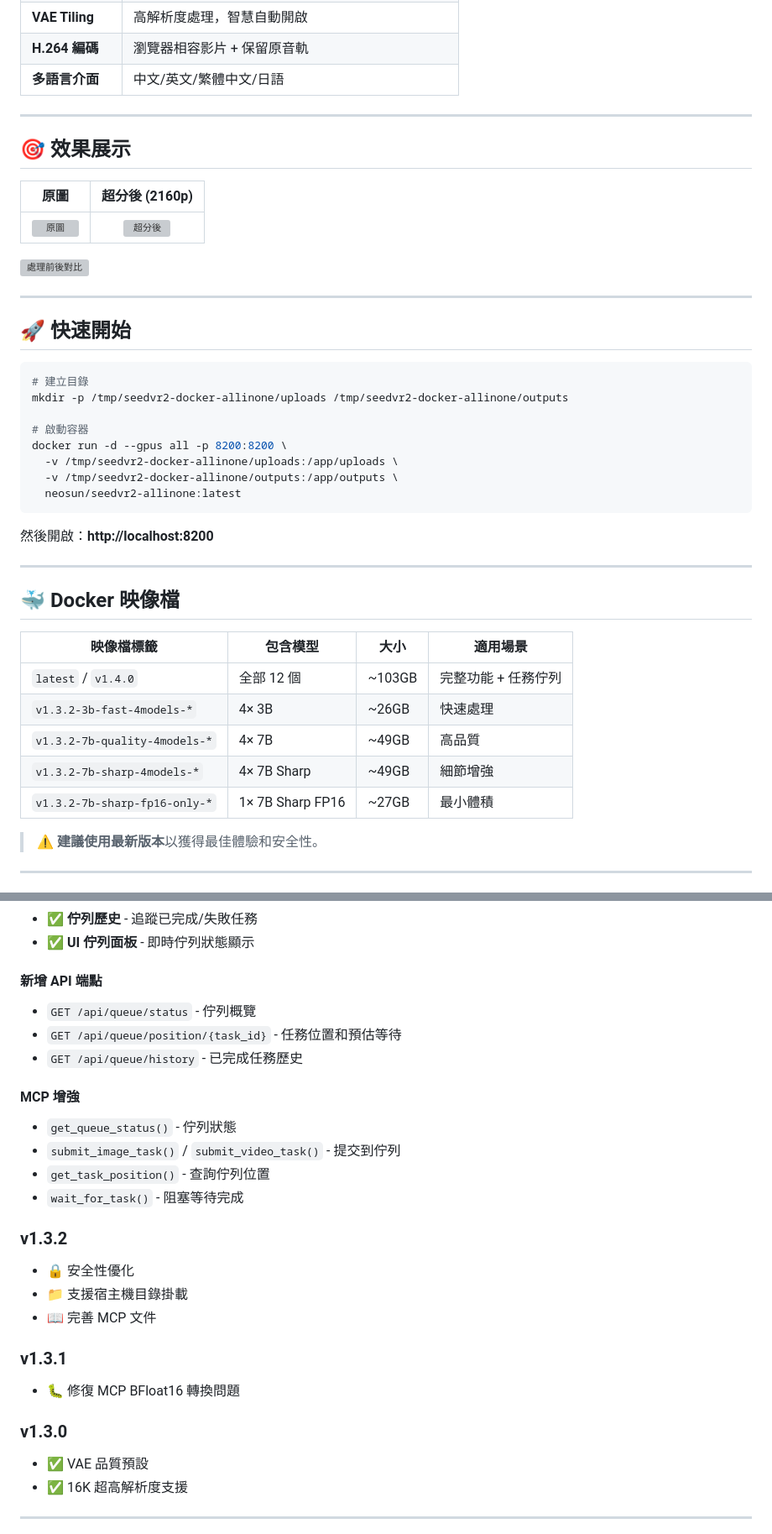
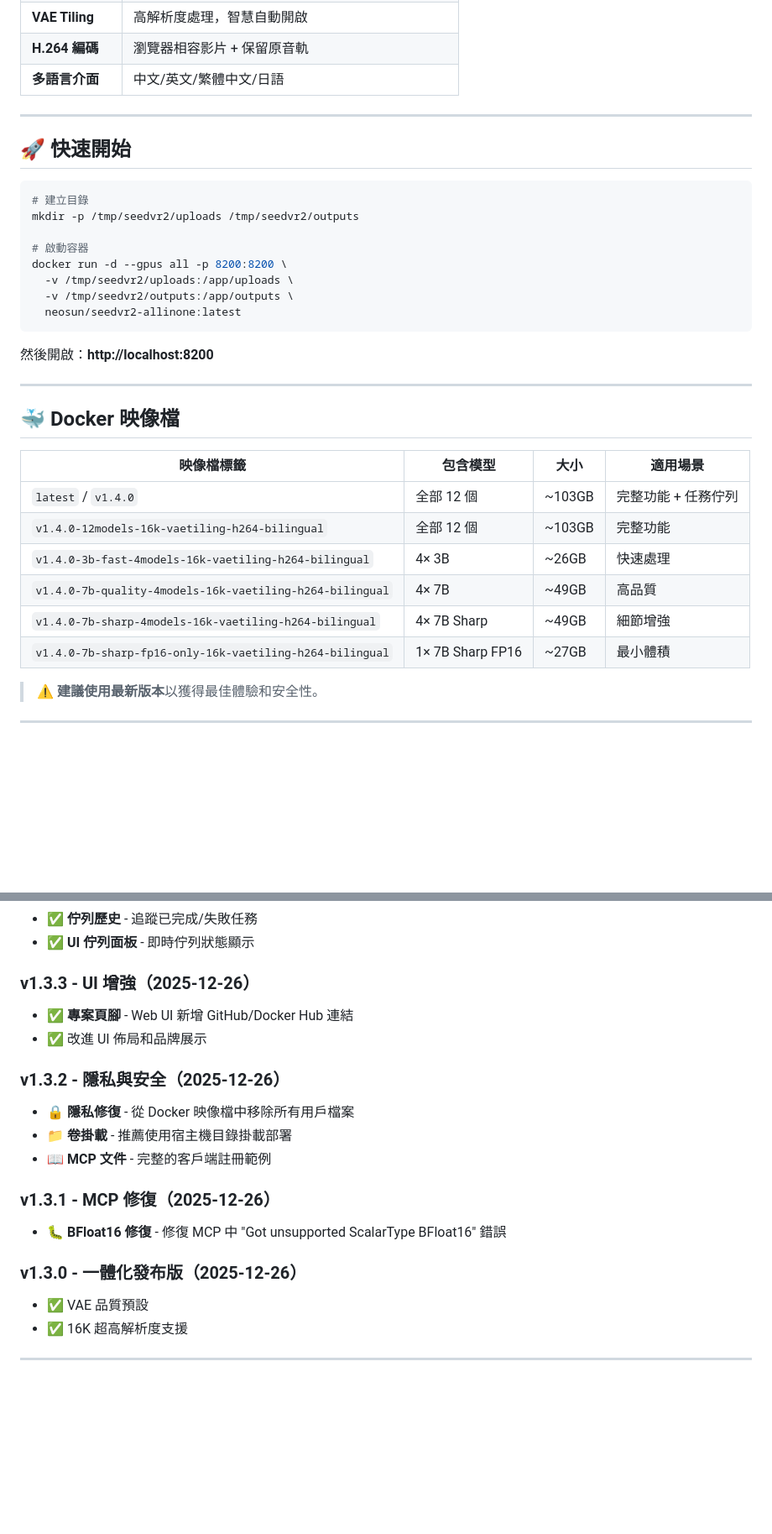
Before and after one commit to neosun100/seedvr2-docker-allinone, a Markdown page: README_TW.md, 2 parts joined by grey strips. Shown: that part at 84% size. Drawn GitHub-style; blank space fills up the shorter version; grey boxes are pictures that could not be loaded.

Commit message:
docs: Update README_TW.md with v1.4.0 Docker images and complete changelog

````diff
--- a/README_TW.md
+++ b/README_TW.md
@@ -33,26 +33,16 @@
 
 ---
 
-## 🎯 效果展示
-
-| 原圖 | 超分後 (2160p) |
-|:----:|:--------------:|
-| ![原圖](https://img.aws.xin/uPic/liu.jpeg) | ![超分後](https://img.aws.xin/uPic/liu_7b_sharp_fp16_2160p_b5_clab_s42_22s.png) |
-
-![處理前後對比](https://img.aws.xin/uPic/ZZ3Nwy.png)
-
----
-
 ## 🚀 快速開始
 
 ```bash
 # 建立目錄
-mkdir -p /tmp/seedvr2-docker-allinone/uploads /tmp/seedvr2-docker-allinone/outputs
+mkdir -p /tmp/seedvr2/uploads /tmp/seedvr2/outputs
 
 # 啟動容器
 docker run -d --gpus all -p 8200:8200 \
-  -v /tmp/seedvr2-docker-allinone/uploads:/app/uploads \
-  -v /tmp/seedvr2-docker-allinone/outputs:/app/outputs \
+  -v /tmp/seedvr2/uploads:/app/uploads \
+  -v /tmp/seedvr2/outputs:/app/outputs \
   neosun/seedvr2-allinone:latest
 ```
 
@@ -65,10 +55,11 @@ docker run -d --gpus all -p 8200:8200 \
 | 映像檔標籤 | 包含模型 | 大小 | 適用場景 |
 |------------|----------|------|----------|
 | `latest` / `v1.4.0` | 全部 12 個 | ~103GB | 完整功能 + 任務佇列 |
-| `v1.3.2-3b-fast-4models-*` | 4× 3B | ~26GB | 快速處理 |
-| `v1.3.2-7b-quality-4models-*` | 4× 7B | ~49GB | 高品質 |
-| `v1.3.2-7b-sharp-4models-*` | 4× 7B Sharp | ~49GB | 細節增強 |
-| `v1.3.2-7b-sharp-fp16-only-*` | 1× 7B Sharp FP16 | ~27GB | 最小體積 |
+| `v1.4.0-12models-16k-vaetiling-h264-bilingual` | 全部 12 個 | ~103GB | 完整功能 |
+| `v1.4.0-3b-fast-4models-16k-vaetiling-h264-bilingual` | 4× 3B | ~26GB | 快速處理 |
+| `v1.4.0-7b-quality-4models-16k-vaetiling-h264-bilingual` | 4× 7B | ~49GB | 高品質 |
+| `v1.4.0-7b-sharp-4models-16k-vaetiling-h264-bilingual` | 4× 7B Sharp | ~49GB | 細節增強 |
+| `v1.4.0-7b-sharp-fp16-only-16k-vaetiling-h264-bilingual` | 1× 7B Sharp FP16 | ~27GB | 最小體積 |
 
 > ⚠️ **建議使用最新版本**以獲得最佳體驗和安全性。
 
@@ -140,26 +116,19 @@ curl http://localhost:8200/api/queue/status
 - ✅ **佇列歷史** - 追蹤已完成/失敗任務
 - ✅ **UI 佇列面板** - 即時佇列狀態顯示
 
-#### 新增 API 端點
-- `GET /api/queue/status` - 佇列概覽
-- `GET /api/queue/position/{task_id}` - 任務位置和預估等待
-- `GET /api/queue/history` - 已完成任務歷史
+### v1.3.3 - UI 增強（2025-12-26）
+- ✅ **專案頁腳** - Web UI 新增 GitHub/Docker Hub 連結
+- ✅ 改進 UI 佈局和品牌展示
 
-#### MCP 增強
-- `get_queue_status()` - 佇列狀態
-- `submit_image_task()` / `submit_video_task()` - 提交到佇列
-- `get_task_position()` - 查詢佇列位置
-- `wait_for_task()` - 阻塞等待完成
+### v1.3.2 - 隱私與安全（2025-12-26）
+- 🔒 **隱私修復** - 從 Docker 映像檔中移除所有用戶檔案
+- 📁 **卷掛載** - 推薦使用宿主機目錄掛載部署
+- 📖 **MCP 文件** - 完整的客戶端註冊範例
 
-### v1.3.2
-- 🔒 安全性優化
-- 📁 支援宿主機目錄掛載
-- 📖 完善 MCP 文件
+### v1.3.1 - MCP 修復（2025-12-26）
+- 🐛 **BFloat16 修復** - 修復 MCP 中 "Got unsupported ScalarType BFloat16" 錯誤
 
-### v1.3.1
-- 🐛 修復 MCP BFloat16 轉換問題
-
-### v1.3.0
+### v1.3.0 - 一體化發布版（2025-12-26）
 - ✅ VAE 品質預設
 - ✅ 16K 超高解析度支援
 
````
Also changed, not shown: other parts of README_TW.md (+0 -15 lines).
